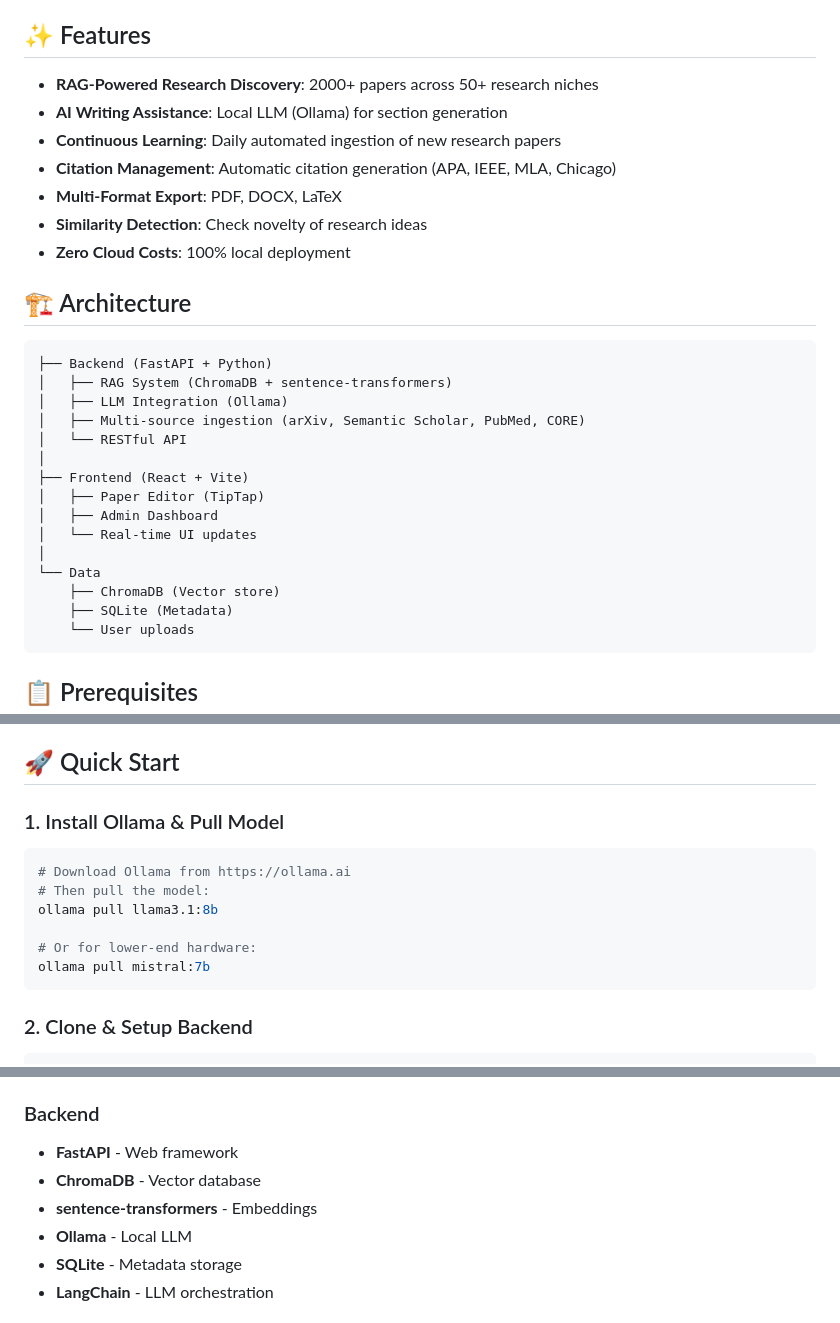
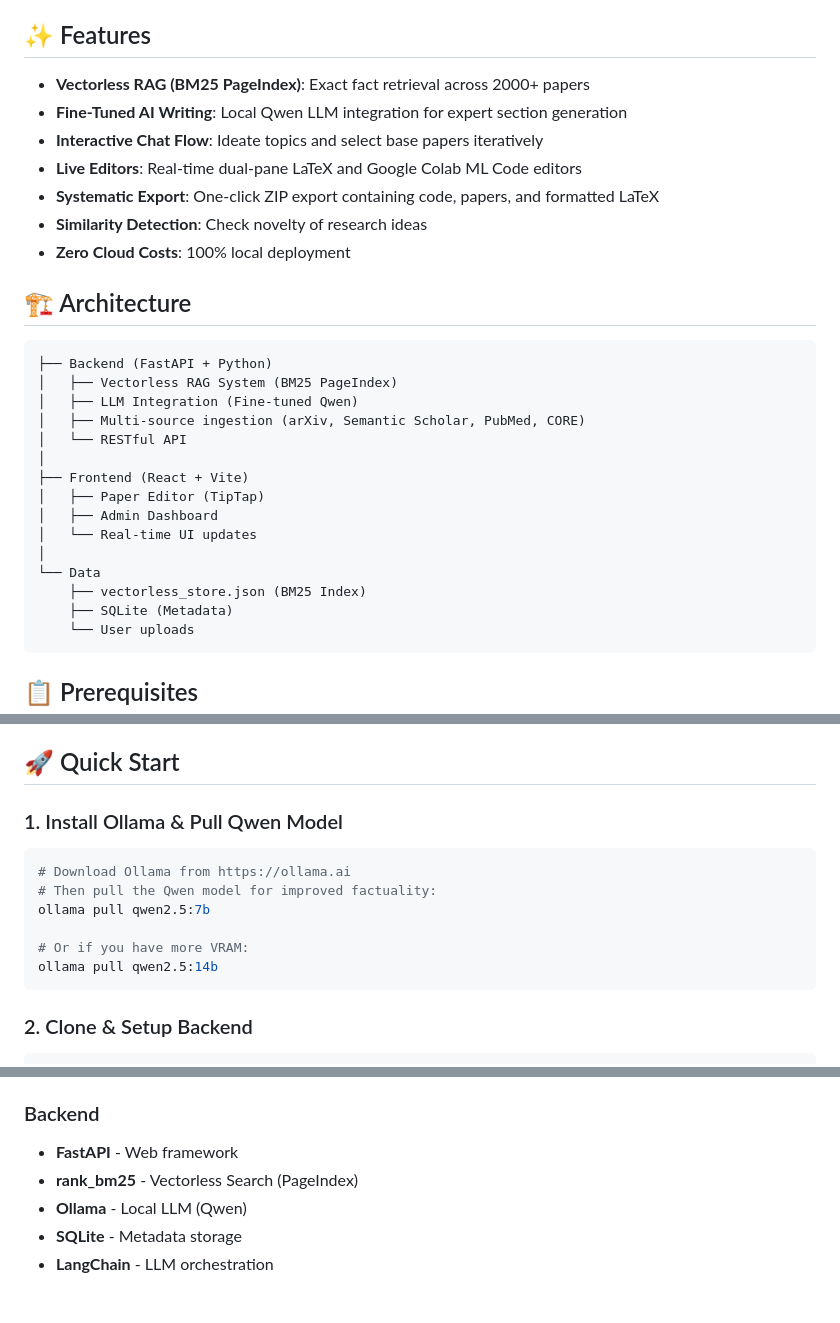
Before and after one commit to nishant-awasthi026/Synthesis-Ai-Research-Paper-Generator, a Markdown page: README.md, 3 parts joined by grey strips. Drawn GitHub-style.

````diff
--- a/README.md
+++ b/README.md
@@ -6,11 +6,11 @@ An AI-powered research paper generation platform with RAG (Retrieval Augmented G
 
 ## ✨ Features
 
-- **RAG-Powered Research Discovery**: 2000+ papers across 50+ research niches
-- **AI Writing Assistance**: Local LLM (Ollama) for section generation
-- **Continuous Learning**: Daily automated ingestion of new research papers
-- **Citation Management**: Automatic citation generation (APA, IEEE, MLA, Chicago)
-- **Multi-Format Export**: PDF, DOCX, LaTeX
+- **Vectorless RAG (BM25 PageIndex)**: Exact fact retrieval across 2000+ papers
+- **Fine-Tuned AI Writing**: Local Qwen LLM integration for expert section generation
+- **Interactive Chat Flow**: Ideate topics and select base papers iteratively
+- **Live Editors**: Real-time dual-pane LaTeX and Google Colab ML Code editors
+- **Systematic Export**: One-click ZIP export containing code, papers, and formatted LaTeX
 - **Similarity Detection**: Check novelty of research ideas
 - **Zero Cloud Costs**: 100% local deployment
 
@@ -18,8 +18,8 @@ An AI-powered research paper generation platform with RAG (Retrieval Augmented G
 
 ```
 ├── Backend (FastAPI + Python)
-│   ├── RAG System (ChromaDB + sentence-transformers)
-│   ├── LLM Integration (Ollama)
+│   ├── Vectorless RAG System (BM25 PageIndex)
+│   ├── LLM Integration (Fine-tuned Qwen)
 │   ├── Multi-source ingestion (arXiv, Semantic Scholar, PubMed, CORE)
 │   └── RESTful API
 │
@@ -29,7 +29,7 @@ An AI-powered research paper generation platform with RAG (Retrieval Augmented G
 │   └── Real-time UI updates
 │
 └── Data
-    ├── ChromaDB (Vector store)
+    ├── vectorless_store.json (BM25 Index)
     ├── SQLite (Metadata)
     └── User uploads
 ```
@@ -44,15 +44,15 @@ An AI-powered research paper generation platform with RAG (Retrieval Augmented G
 
 ## 🚀 Quick Start
 
-### 1. Install Ollama & Pull Model
+### 1. Install Ollama & Pull Qwen Model
 
 ```bash
 # Download Ollama from https://ollama.ai
-# Then pull the model:
-ollama pull llama3.1:8b
+# Then pull the Qwen model for improved factuality:
+ollama pull qwen2.5:7b
 
-# Or for lower-end hardware:
-ollama pull mistral:7b
+# Or if you have more VRAM:
+ollama pull qwen2.5:14b
 ```
 
 ### 2. Clone & Setup Backend
@@ -135,9 +135,8 @@ python scripts\daily_ingest.py
 
 ### Backend
 - **FastAPI** - Web framework
-- **ChromaDB** - Vector database
-- **sentence-transformers** - Embeddings
-- **Ollama** - Local LLM
+- **rank_bm25** - Vectorless Search (PageIndex)
+- **Ollama** - Local LLM (Qwen)
 - **SQLite** - Metadata storage
 - **LangChain** - LLM orchestration
 
````
Also changed, not shown: other parts of README.md (+2 -3 lines).
